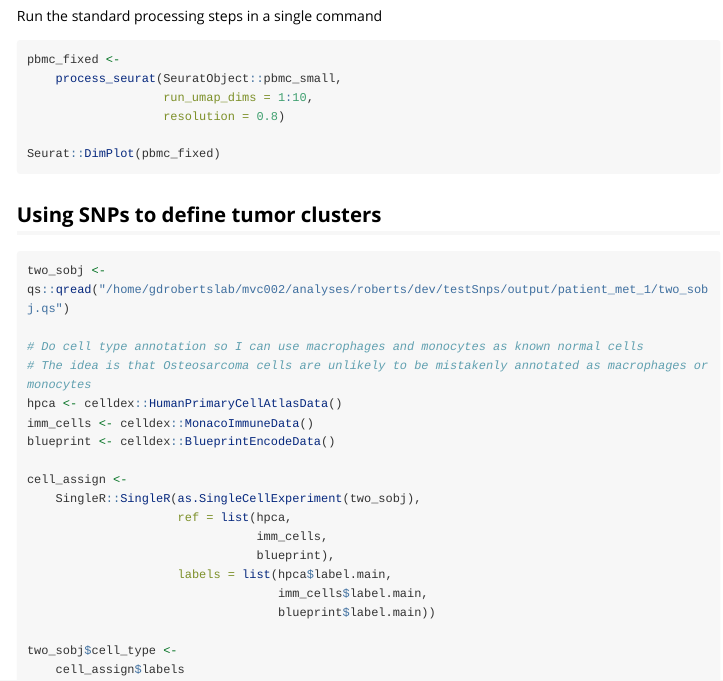
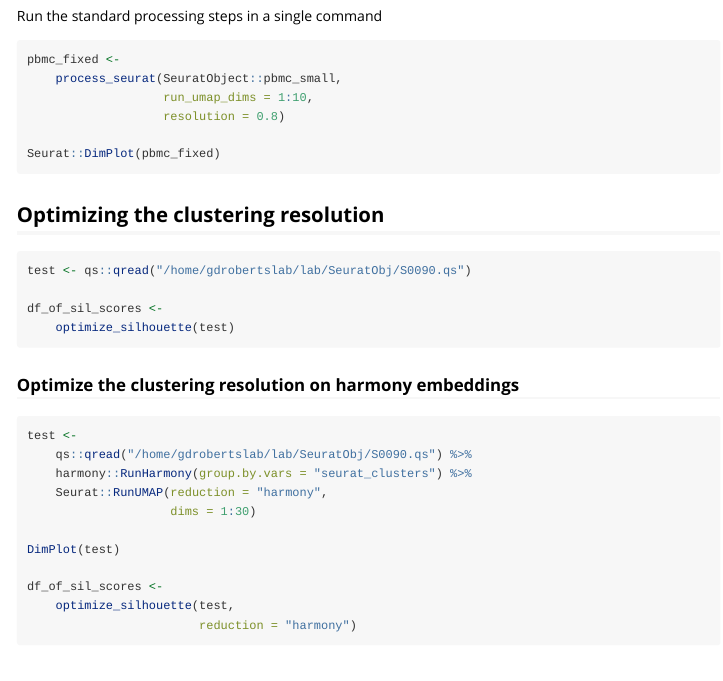
Before and after one commit to kidcancerlab/rrrSingleCellUtils, an R Markdown document (vignettes/basics.Rmd): the page in a window 1100 px wide, from 1990 px down. Rendered offline with R 4.5, knitr and Pandoc, with nearby package versions; long lines of code are wrapped.

Commit message:
Added optimize_silhouette to basics vignette

````diff
--- a/vignettes/basics.Rmd
+++ b/vignettes/basics.Rmd
@@ -103,6 +103,30 @@ pbmc_fixed <-
 Seurat::DimPlot(pbmc_fixed)
 ```
 
+## Optimizing the clustering resolution
+```{r eval=FALSE}
+test <- qs::qread("/home/gdrobertslab/lab/SeuratObj/S0090.qs")
+
+df_of_sil_scores <-
+    optimize_silhouette(test)
+```
+
+### Optimize the clustering resolution on harmony embeddings
+```{r eval=FALSE}
+test <-
+    qs::qread("/home/gdrobertslab/lab/SeuratObj/S0090.qs") %>%
+    harmony::RunHarmony(group.by.vars = "seurat_clusters") %>%
+    Seurat::RunUMAP(reduction = "harmony",
+                    dims = 1:30)
+
+DimPlot(test)
+
+df_of_sil_scores <-
+    optimize_silhouette(test,
+                        reduction = "harmony")
+
+```
+
 ## Using SNPs to define tumor clusters
 ```{r eval=FALSE}
 two_sobj <- qs::qread("/home/gdrobertslab/mvc002/analyses/roberts/dev/testSnps/output/patient_met_1/two_sobj.qs")
````
